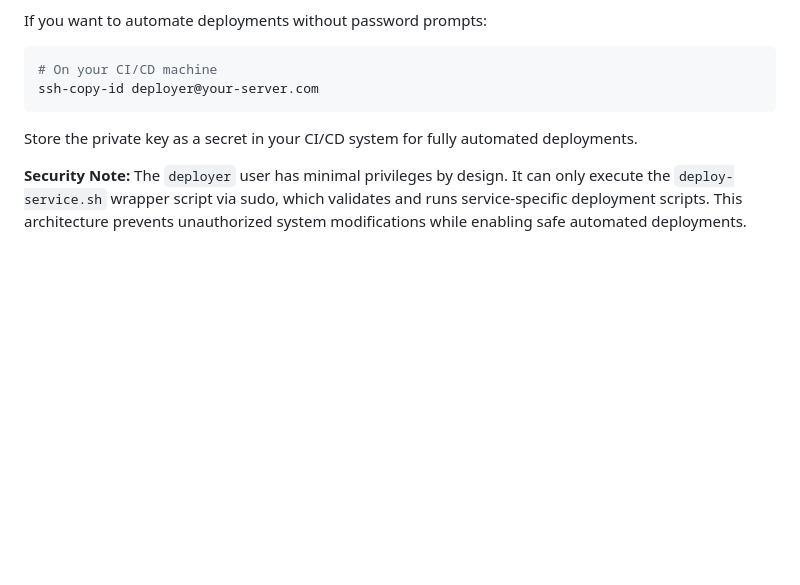
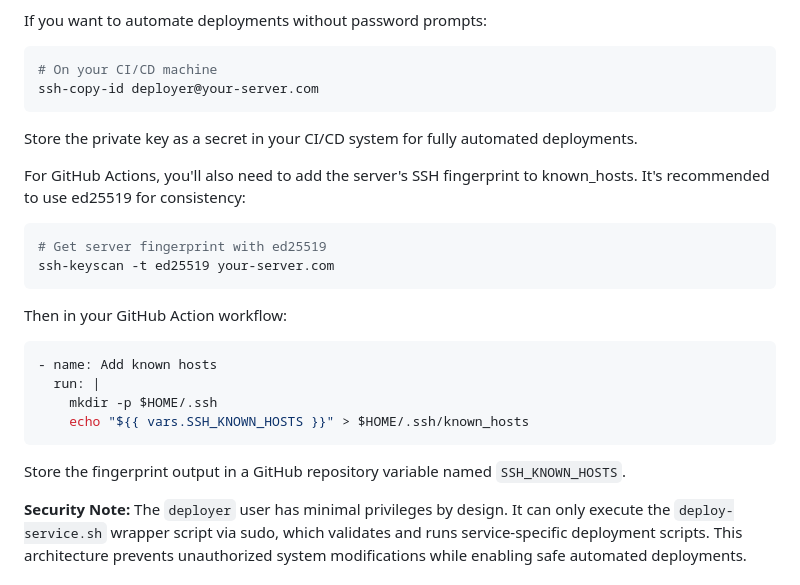
Before and after one commit to marcochiodo/web-server-orchestrator, a Markdown page: README.md, the part around the change. GitHub-like rendering; blank space fills up the shorter version.

Commit message:
Added ssh known_hosts creation in doc

````diff
--- a/README.md
+++ b/README.md
@@ -248,6 +248,24 @@ ssh-copy-id deployer@your-server.com
 
 Store the private key as a secret in your CI/CD system for fully automated deployments.
 
+For GitHub Actions, you'll also need to add the server's SSH fingerprint to known_hosts. It's recommended to use ed25519 for consistency:
+
+```bash
+# Get server fingerprint with ed25519
+ssh-keyscan -t ed25519 your-server.com
+```
+
+Then in your GitHub Action workflow:
+
+```yaml
+- name: Add known hosts
+  run: |
+    mkdir -p $HOME/.ssh
+    echo "${{ vars.SSH_KNOWN_HOSTS }}" > $HOME/.ssh/known_hosts
+```
+
+Store the fingerprint output in a GitHub repository variable named `SSH_KNOWN_HOSTS`.
+
 **Security Note:**
 The `deployer` user has minimal privileges by design. It can only execute the `deploy-service.sh` wrapper script via sudo, which validates and runs service-specific deployment scripts. This architecture prevents unauthorized system modifications while enabling safe automated deployments.
 
````
